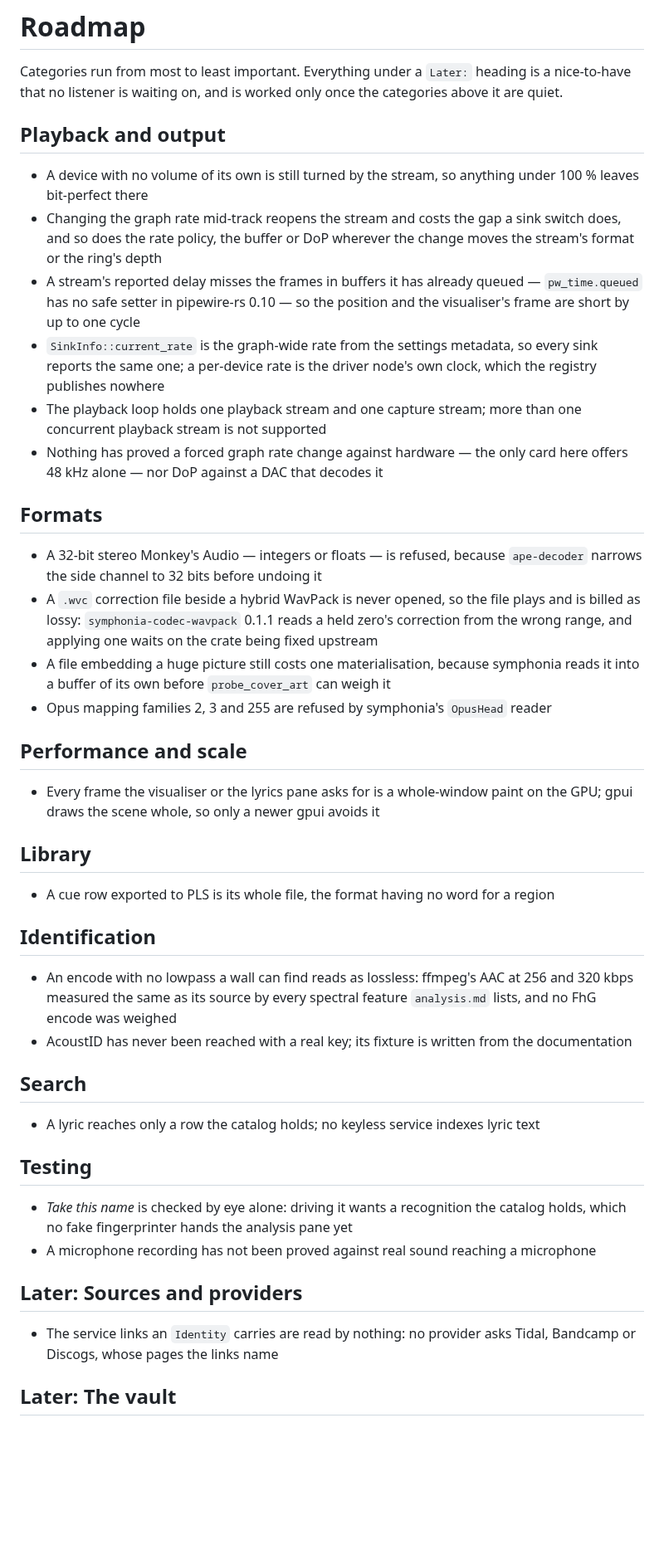
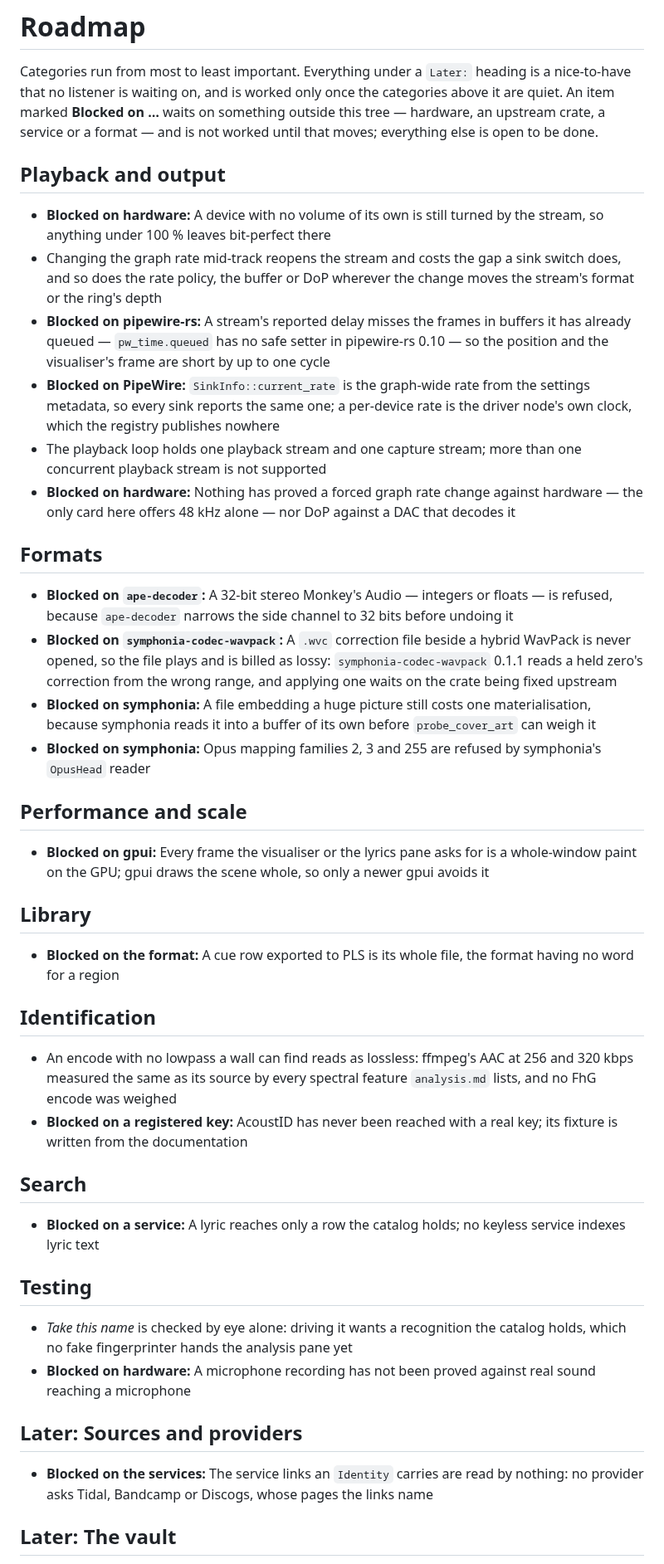
Before and after one commit to vibe-technologies-llc/resonate, a Markdown page: docs/TODO.md, the part around one of its changes. Shown at 83% size. Drawn GitHub-style; blank space fills up the shorter version.

Commit message:
Mark the roadmap items that wait on hardware, upstream or a service as blocked

```diff
--- a/docs/TODO.md
+++ b/docs/TODO.md
@@ -1,58 +1,66 @@
 # Roadmap
 
 Categories run from most to least important. Everything under a `Later:` heading is a nice-to-have
-that no listener is waiting on, and is worked only once the categories above it are quiet.
+that no listener is waiting on, and is worked only once the categories above it are quiet. An item
+marked **Blocked on …** waits on something outside this tree — hardware, an upstream crate, a
+service or a format — and is not worked until that moves; everything else is open to be done.
 
 ## Playback and output
-- A device with no volume of its own is still turned by the stream, so anything under 100 % leaves
-  bit-perfect there
-- Changing the graph rate mid-track reopens the stream and costs the gap a sink switch does, and
-  so does the rate policy, the buffer or DoP wherever the change moves the stream's format or the
+- **Blocked on hardware:** A device with no volume of its own is still turned by the stream, so
+  anything under 100 % leaves bit-perfect there
+- Changing the graph rate mid-track reopens the stream and costs the gap a sink switch does, and so
+  does the rate policy, the buffer or DoP wherever the change moves the stream's format or the
   ring's depth
-- A stream's reported delay misses the frames in buffers it has already queued — `pw_time.queued`
-  has no safe setter in pipewire-rs 0.10 — so the position and the visualiser's frame are short by
-  up to one cycle
-- `SinkInfo::current_rate` is the graph-wide rate from the settings metadata, so every sink reports
-  the same one; a per-device rate is the driver node's own clock, which the registry publishes
-  nowhere
+- **Blocked on pipewire-rs:** A stream's reported delay misses the frames in buffers it has already
+  queued — `pw_time.queued` has no safe setter in pipewire-rs 0.10 — so the position and the
+  visualiser's frame are short by up to one cycle
+- **Blocked on PipeWire:** `SinkInfo::current_rate` is the graph-wide rate from the settings
+  metadata, so every sink reports the same one; a per-device rate is the driver node's own clock,
+  which the registry publishes nowhere
 - The playback loop holds one playback stream and one capture stream; more than one concurrent
   playback stream is not supported
-- Nothing has proved a forced graph rate change against hardware — the only card here offers 48 kHz
-  alone — nor DoP against a DAC that decodes it
+- **Blocked on hardware:** Nothing has proved a forced graph rate change against hardware — the only
+  card here offers 48 kHz alone — nor DoP against a DAC that decodes it
 
 ## Formats
-- A 32-bit stereo Monkey's Audio — integers or floats — is refused, because `ape-decoder` narrows
-  the side channel to 32 bits before undoing it
-- A `.wvc` correction file beside a hybrid WavPack is never opened, so the file plays and is billed
-  as lossy: `symphonia-codec-wavpack` 0.1.1 reads a held zero's correction from the wrong range,
-  and applying one waits on the crate being fixed upstream
-- A file embedding a huge picture still costs one materialisation, because symphonia reads it into
-  a buffer of its own before `probe_cover_art` can weigh it
-- Opus mapping families 2, 3 and 255 are refused by symphonia's `OpusHead` reader
+- **Blocked on `ape-decoder`:** A 32-bit stereo Monkey's Audio — integers or floats — is refused,
+  because `ape-decoder` narrows the side channel to 32 bits before undoing it
+- **Blocked on `symphonia-codec-wavpack`:** A `.wvc` correction file beside a hybrid WavPack is
+  never opened, so the file plays and is billed as lossy: `symphonia-codec-wavpack` 0.1.1 reads a
+  held zero's correction from the wrong range, and applying one waits on the crate being fixed
+  upstream
+- **Blocked on symphonia:** A file embedding a huge picture still costs one materialisation, because
+  symphonia reads it into a buffer of its own before `probe_cover_art` can weigh it
+- **Blocked on symphonia:** Opus mapping families 2, 3 and 255 are refused by symphonia's `OpusHead`
+  reader
 
 ## Performance and scale
-- Every frame the visualiser or the lyrics pane asks for is a whole-window paint on the GPU;
-  gpui draws the scene whole, so only a newer gpui avoids it
+- **Blocked on gpui:** Every frame the visualiser or the lyrics pane asks for is a whole-window
+  paint on the GPU; gpui draws the scene whole, so only a newer gpui avoids it
 
 ## Library
-- A cue row exported to PLS is its whole file, the format having no word for a region
+- **Blocked on the format:** A cue row exported to PLS is its whole file, the format having no word
+  for a region
 
 ## Identification
 - An encode with no lowpass a wall can find reads as lossless: ffmpeg's AAC at 256 and 320 kbps
   measured the same as its source by every spectral feature `analysis.md` lists, and no FhG encode
   was weighed
-- AcoustID has never been reached with a real key; its fixture is written from the documentation
+- **Blocked on a registered key:** AcoustID has never been reached with a real key; its fixture is
+  written from the documentation
 
 ## Search
-- A lyric reaches only a row the catalog holds; no keyless service indexes lyric text
+- **Blocked on a service:** A lyric reaches only a row the catalog holds; no keyless service indexes
+  lyric text
 
 ## Testing
 - *Take this name* is checked by eye alone: driving it wants a recognition the catalog holds, which
   no fake fingerprinter hands the analysis pane yet
-- A microphone recording has not been proved against real sound reaching a microphone
+- **Blocked on hardware:** A microphone recording has not been proved against real sound reaching a
+  microphone
 
 ## Later: Sources and providers
-- The service links an `Identity` carries are read by nothing: no provider asks Tidal, Bandcamp or
-  Discogs, whose pages the links name
+- **Blocked on the services:** The service links an `Identity` carries are read by nothing: no
+  provider asks Tidal, Bandcamp or Discogs, whose pages the links name
 
 ## Later: The vault
```
Also changed, not shown: other parts of docs/TODO.md (+20 -15 lines).
